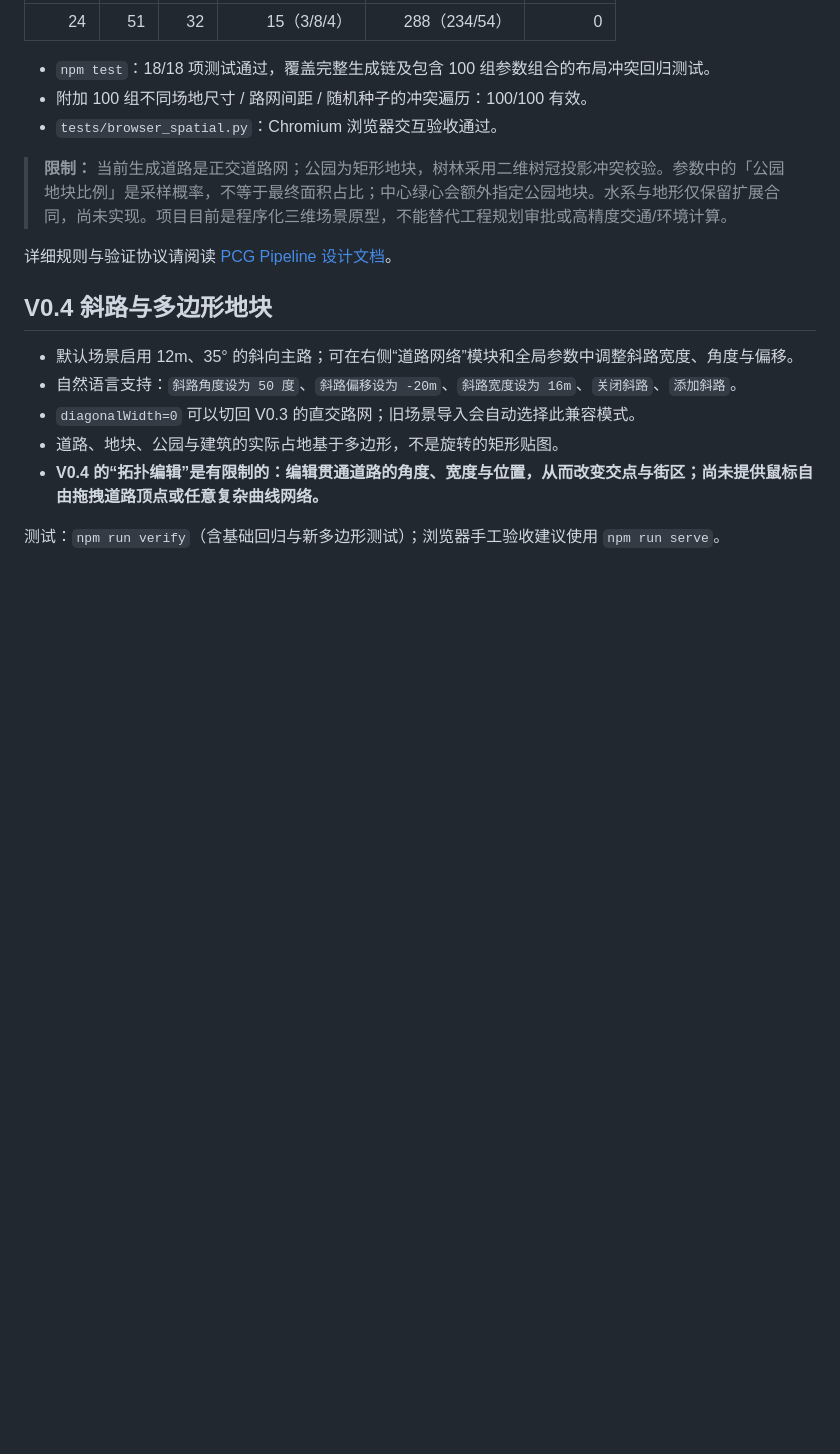
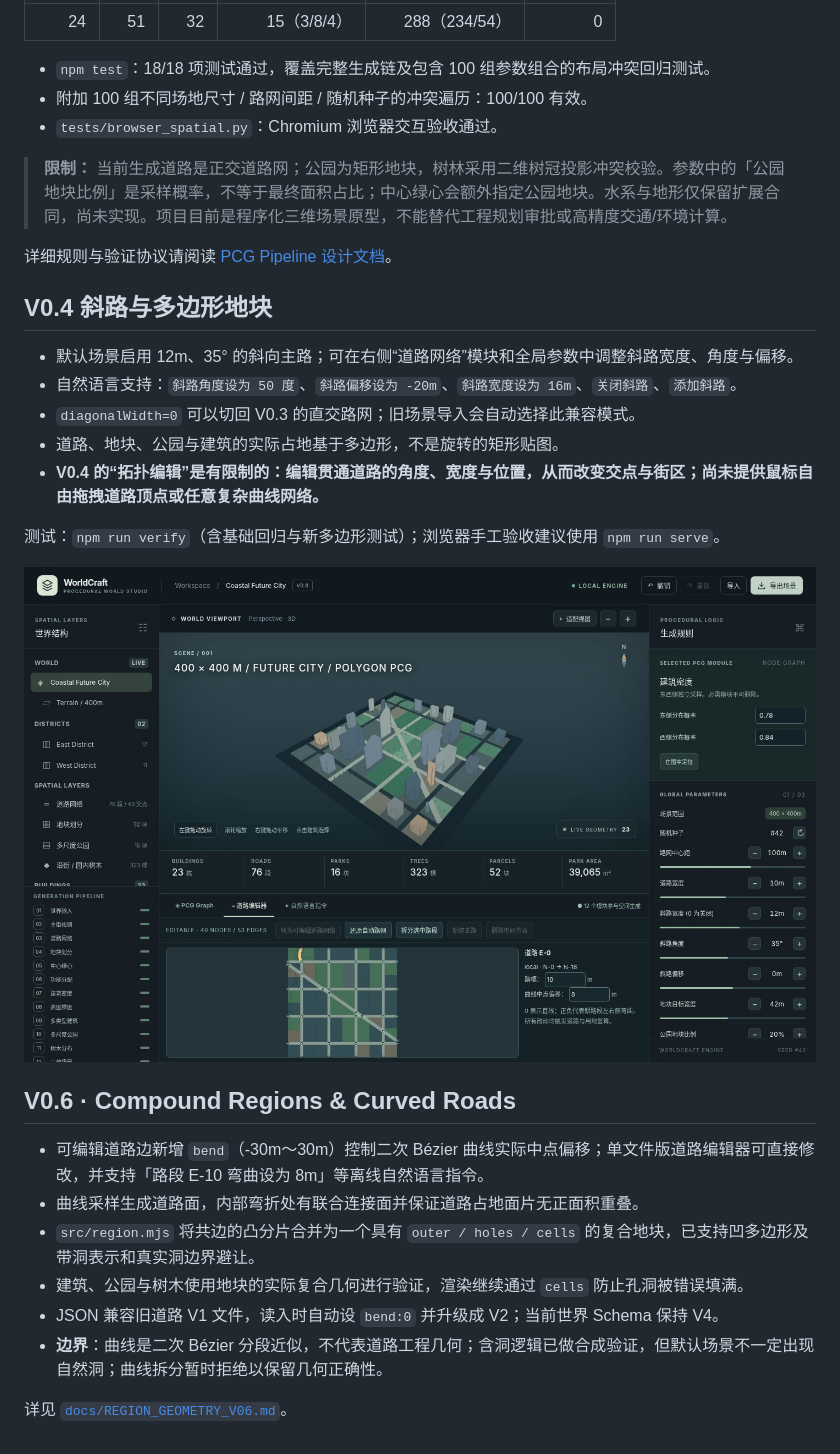
Before and after one commit to chovy7519/worldcraft, a Markdown page: README.md, the part around one of its changes. Rendered like a GitHub page; pictures changed too: preview-v0.6.jpg (added); blank space fills up the shorter version.

Commit message:
feat: WorldCraft V0.6 compound parcel rings and curved road graph

```diff
--- a/README.md
+++ b/README.md
@@ -90,3 +90,17 @@ npm run serve
 - **V0.4 的“拓扑编辑”是有限制的：编辑贯通道路的角度、宽度与位置，从而改变交点与街区；尚未提供鼠标自由拖拽道路顶点或任意复杂曲线网络。**
 
 测试：`npm run verify`（含基础回归与新多边形测试）；浏览器手工验收建议使用 `npm run serve`。
+
+
+![WorldCraft V0.6 curve road and polygon workspace](preview-v0.6.jpg)
+
+## V0.6 · Compound Regions & Curved Roads
+
+- 可编辑道路边新增 `bend`（-30m～30m）控制二次 Bézier 曲线实际中点偏移；单文件版道路编辑器可直接修改，并支持「路段 E-10 弯曲设为 8m」等离线自然语言指令。
+- 曲线采样生成道路面，内部弯折处有联合连接面并保证道路占地面片无正面积重叠。
+- `src/region.mjs` 将共边的凸分片合并为一个具有 `outer / holes / cells` 的复合地块，已支持凹多边形及带洞表示和真实洞边界避让。
+- 建筑、公园与树木使用地块的实际复合几何进行验证，渲染继续通过 `cells` 防止孔洞被错误填满。
+- JSON 兼容旧道路 V1 文件，读入时自动设 `bend:0` 并升级成 V2；当前世界 Schema 保持 V4。
+- **边界**：曲线是二次 Bézier 分段近似，不代表道路工程几何；含洞逻辑已做合成验证，但默认场景不一定出现自然洞；曲线拆分暂时拒绝以保留几何正确性。
+
+详见 [`docs/REGION_GEOMETRY_V06.md`](docs/REGION_GEOMETRY_V06.md)。
```
Also changed, not shown: other parts of README.md (+4 -4 lines), docs/REGION_GEOMETRY_V06.md (added, +79 -0 lines), 12 other files.
